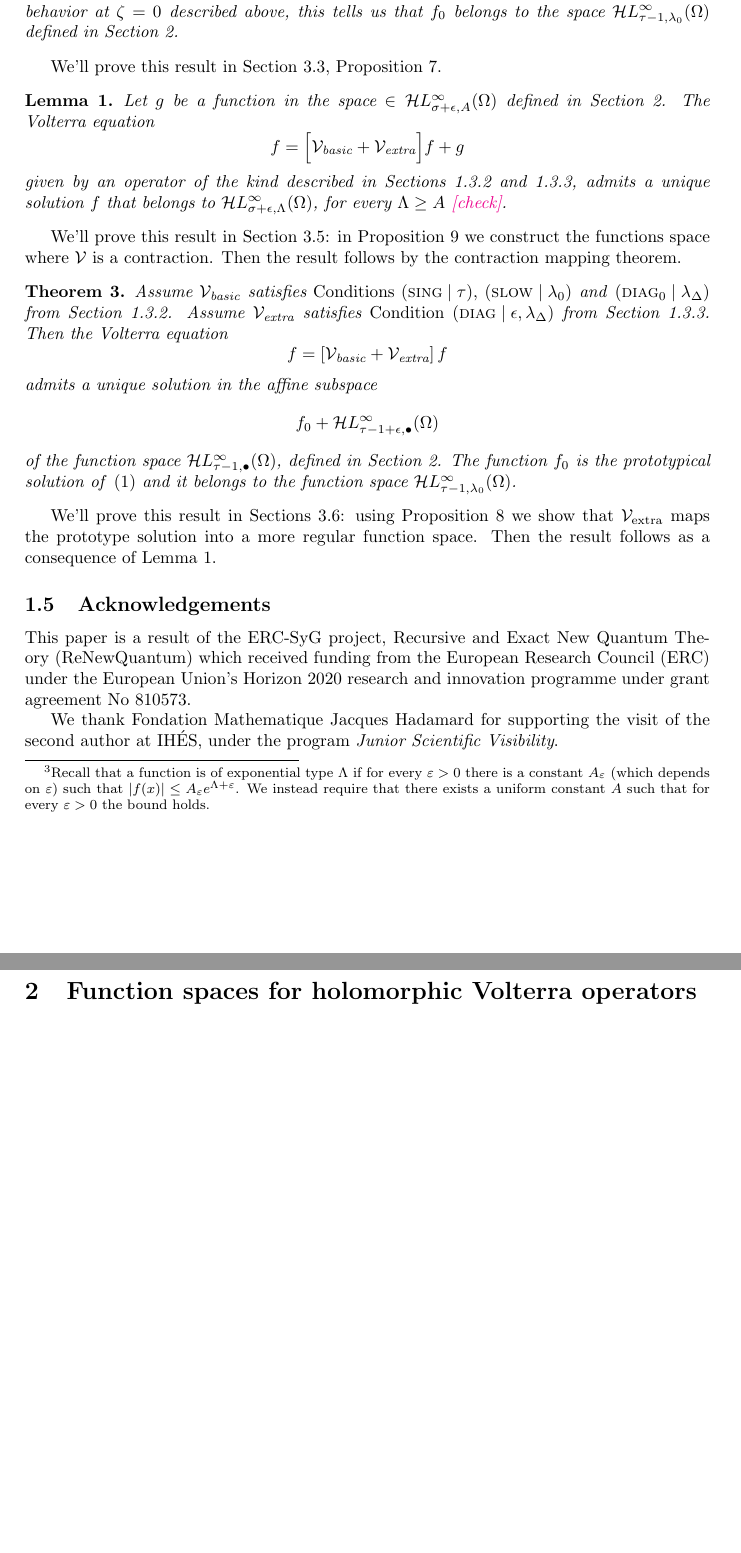
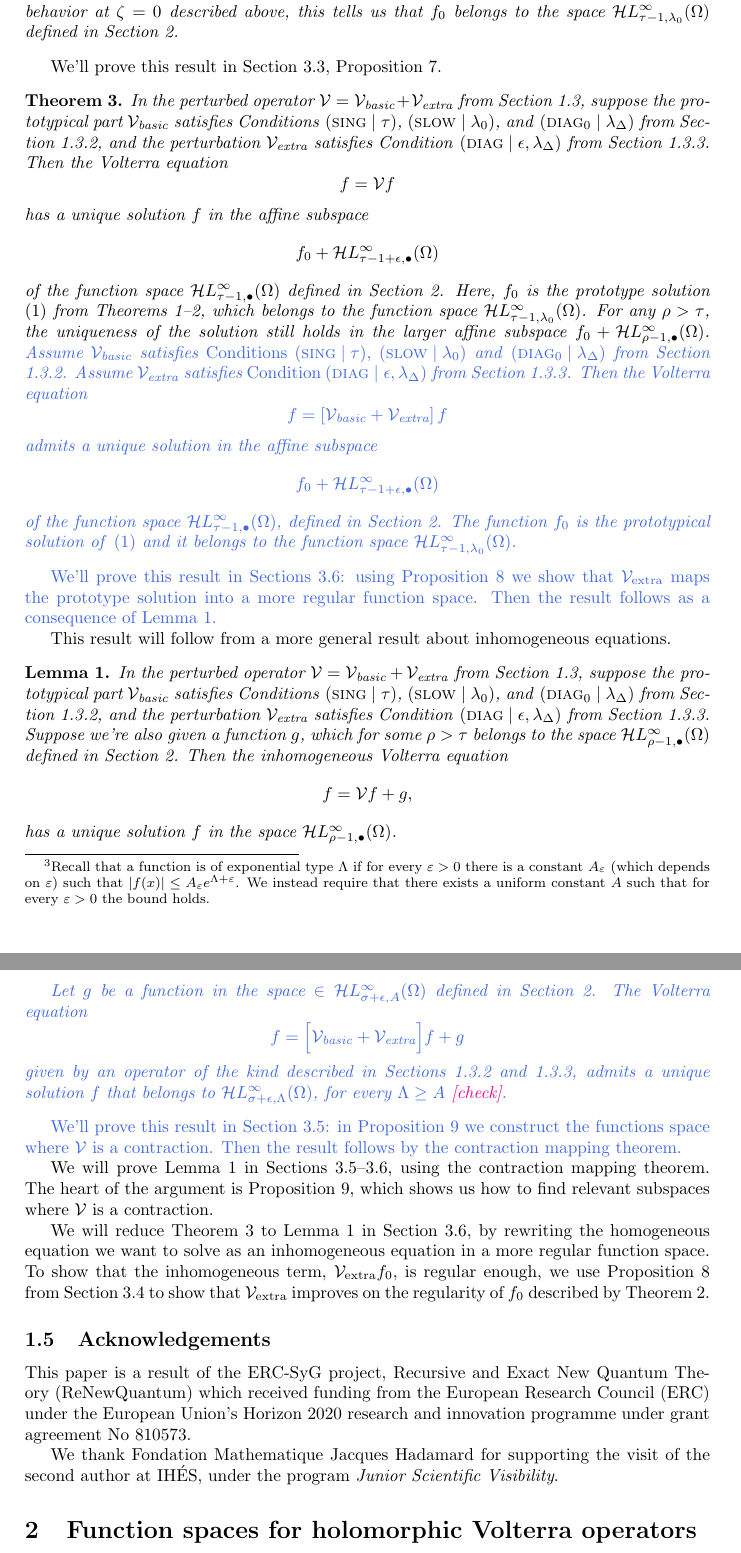
Before and after one commit to Vectornaut/airy-resurgence, a LaTeX document (reg-sing-volterra.tex): two parts of pages 7 and 8 of 22 before the commit and two parts of pages 7 and 8 of 23 after it, joined at a grey line, cut so that both start at the same text, the shorter picture padded with empty space. Compiled offline with pdfLaTeX.

Commit message:
Revise statement of lem:perturbed_volterra
Propose revisions to the text around the statement too.

```diff
--- a/reg-sing-volterra.tex
+++ b/reg-sing-volterra.tex
@@ -286,53 +286,39 @@ Suppose $\hardpart$ satisfies {\em Condition~\eqref{cond:sing}} and {\em \eqref{
 \end{thm}
 
 We'll prove this result in Section~\ref{sec:proto-construction-regularity}, Proposition~\ref{prop:asymptotic at infinity}.
+\begin{thm}\label{thm:general_volterra}
+In the perturbed operator $\volterra = \hardpart +\softpart$ from Section~\ref{setting}, suppose the prototypical part $\hardpart$ satisfies Conditions \eqref{cond:sing}, \eqref{cond:slow}, and \eqref{cond:diag-basic} from Section~\ref{setting:basic}, and the perturbation $\softpart$ satisfies Condition \eqref{cond:eps-lambda} from Section~\ref{setting:perturbed}. Then the Volterra equation
+\[f = \volterra f\]
+has a unique solution $f$ in the affine subspace
+\[ f_0 + \singexpalg{\tau-1+\epsilon}(\Omega) \]
+of the function space $\singexpalg{\tau-1}(\Omega)$ defined in Section~\ref{fn-spaces}. Here, $f_0$ is the prototype solution \eqref{eqn:test_solution} from Theorems \ref{thm:basic_volterra}--\ref{thm:proto-growth}, which belongs to the function space $\singexp{\tau-1}{\lambda_0}(\Omega)$. For any $\rho > \tau$, the uniqueness of the solution still holds in the larger affine subspace $f_0 + \singexpalg{\rho-1}(\Omega)$.
+\textcolor{RoyalBlue}{Assume $\hardpart$ satisfies {\em Conditions \eqref{cond:sing}, \eqref{cond:slow}} and {\em \eqref{cond:diag-basic}} from Section \ref{setting:basic}. Assume $\softpart$ satisfies {\em Condition \eqref{cond:eps-lambda}} from Section \ref{setting:perturbed}. Then the Volterra equation
+\[f = \left[ \hardpart + \softpart \right] f\]
+admits a unique solution in the affine subspace
+\[ f_0 + \singexpalg{\tau-1+\epsilon}(\Omega) \]
+of the function space $\singexpalg{\tau-1}(\Omega)$, defined in Section~\ref{fn-spaces}. The function $f_0$ is the prototypical solution of \eqref{eqn:test_solution} and it belongs to the function space $\singexp{\tau-1}{\lambda_0}(\Omega)$.}
+\end{thm}
+\textcolor{RoyalBlue}{We'll prove this result in Sections~\ref{sec:existence and uniqueness}: using Proposition \ref{prop:smoothing} we show that $\softpart$ maps the prototype solution into a more regular function space. Then the result follows as a consequence of Lemma \ref{lem:perturbed_volterra}.}\par
+%--------
+This result will follow from a more general result about inhomogeneous equations.
+\begin{lemma}\label{lem:perturbed_volterra}
+In the perturbed operator $\volterra = \hardpart +\softpart$ from Section~\ref{setting}, suppose the prototypical part $\hardpart$ satisfies Conditions \eqref{cond:sing}, \eqref{cond:slow}, and \eqref{cond:diag-basic} from Section~\ref{setting:basic}, and the perturbation $\softpart$ satisfies Condition \eqref{cond:eps-lambda} from Section~\ref{setting:perturbed}. Suppose we're also given a function $g$, which for some $\rho > \tau$ belongs to the space $\singexpalg{\rho-1}(\Omega)$ defined in Section~\ref{fn-spaces}. Then the inhomogeneous Volterra equation
+\[ f = \volterra f + g, \]
+has a unique solution $f$ in the space $\singexpalg{\rho-1}(\Omega)$.
 
-\begin{lemma}\label{lem:perturbed_volterra}
-Let $g$ be a function in the space $\in\singexp{\sigma+\epsilon}{A}(\Omega)$ defined in Section~\ref{fn-spaces}. The Volterra equation
+\textcolor{RoyalBlue}{Let $g$ be a function in the space $\in\singexp{\sigma+\epsilon}{A}(\Omega)$ defined in Section~\ref{fn-spaces}. The Volterra equation
 \[ f = \Big[\hardpart +\softpart \Big] f + g \]
-given by an operator of the kind described in Sections \ref{setting:basic} and \ref{setting:perturbed}, admits a unique solution $f$ that belongs to $\singexp{\sigma+\epsilon}{\Lambda}(\Omega)$, for every $\Lambda\geq A$ \textcolor{magenta}{[check]}.
+given by an operator of the kind described in Sections \ref{setting:basic} and \ref{setting:perturbed}, admits a unique solution $f$ that belongs to $\singexp{\sigma+\epsilon}{\Lambda}(\Omega)$, for every $\Lambda\geq A$ \textcolor{magenta}{[check]}.}
 \end{lemma}
+\textcolor{RoyalBlue}{We'll prove this result in Section~\ref{sec:V is a contraction}: in Proposition \ref{prop:get-contraction} we construct the functions space where $\volterra$ is a contraction. Then the result follows by the contraction mapping theorem.}\par
+%---------
+We will prove Lemma~\ref{lem:perturbed_volterra} in Sections \ref{sec:V is a contraction}--\ref{sec:existence and uniqueness}, using the contraction mapping theorem. The heart of the argument is Proposition~\ref{prop:get-contraction}, which shows us how to find relevant subspaces where $\volterra$ is a contraction.
 
-We'll prove this result in Section~\ref{sec:V is a contraction}: in Proposition \ref{prop:get-contraction} we construct the functions space where $\volterra$ is a contraction. Then the result follows by the contraction mapping theorem.
+We will reduce Theorem~\ref{thm:general_volterra} to Lemma~\ref{lem:perturbed_volterra} in Section~\ref{sec:existence and uniqueness}, by rewriting the homogeneous equation we want to solve as an inhomogeneous equation in a more regular function space. To show that the inhomogeneous term, $\softpart f_0$, is regular enough, we use Proposition~\ref{prop:smoothing} from Section~\ref{sec:image under soft_part} to show that $\softpart$ improves on the regularity of $f_0$ described by Theorem~\ref{thm:proto-growth}.
 
+%%To prove Theorem~\ref{thm:general_volterra}, we will rewrite the homogeneous equation we want to solve as an inhomogeneous one, with $\softpart f_0$ as the inhomogeneous term.
 
-\begin{thm}\label{thm:general_volterra}
-    Assume $\hardpart$ satisfies {\em Conditions \eqref{cond:sing}, \eqref{cond:slow}} and {\em \eqref{cond:diag-basic}} from Section \ref{setting:basic}. Assume $\softpart$ satisfies {\em Condition \eqref{cond:eps-lambda}} from Section \ref{setting:perturbed}. Then the Volterra equation
-    \[f = \left[ \hardpart + \softpart \right] f\]
-    admits a unique solution in the affine subspace
-\[ f_0 + \singexpalg{\tau-1+\epsilon}(\Omega) \]
-of the function space $\singexpalg{\tau-1}(\Omega)$, defined in Section~\ref{fn-spaces}. The function $f_0$ is the prototypical solution of \eqref{eqn:test_solution} and it belongs to the function space $\singexp{\tau-1}{\lambda_0}(\Omega)$.
-\end{thm}
-
-We'll prove this result in Sections~\ref{sec:existence and uniqueness}: using Proposition \ref{prop:smoothing} we show that $\softpart$ maps the prototype solution into a more regular function space. Then the result follows as a consequence of Lemma \ref{lem:perturbed_volterra}.
-
-%%\begin{thm}
-%%Let $\Omega$ be an acute-angled sector around $0$ in the complex plane. \textcolor{DarkTurquoise}{I don't think it's really necessary for $\Omega$ to have a sharp point at $0$, but the condition of being an acute-angled sector is sufficient and easy to state.}
-
-%%Consider a Volterra operator
-%%\[ \mathcal{V} = p + \partial^{-1} \circ q + \mathcal{R} \]
-%%over $\Omega$ which can be decomposed, as shown above, into the sum of a zeroth-order part $p$, a first-order part $\partial^{-1} \circ q$, and an effectively higher-order part $\mathcal{R}$. To be precise, $\mathcal{R}$ is supposed to be an integral operator of the form
-%%\[ [\mathcal{R}\varphi](a) = \int_{\zeta = 0}^{a} k(a, \cdot)\,\varphi\,d\zeta \]
-%%which is effectively finite-order over $\Omega$ in the sense of Definition~\ref{fin-order}, with order at least $1 + \epsilon$ for some $\epsilon \in (0, \infty)$.
-
-%%Assume, furthermore, that:
-%%\begin{itemize}
-%%\item There's some $c \in (0, \infty)$ for which
-%%$|p(a)| \lesssim e^{c|\zeta(a)|}$ and $|q(a)| \lesssim e^{c|\zeta(a)|}$ over all $a \in \Omega$.
-%%\item $p$ and $q$ extend holomorphically over $\zeta = 0$.
-%%\item $p$ has a simple zero at $\zeta = 0$.
-%%\end{itemize}
-%%Let $p_1$ and $q_0$ be the values of $\tfrac{\partial}{\partial \zeta} p$ and $q$, respectively, at $\zeta = 0$.
-
-%%Under these conditions, let's try to solve the regular singular Volterra equation
-%%\[ \mathcal{V}f = 0. \]
-%%The leading-order part of the equation,
-%%\[ \big[p_1 \zeta + \partial^{-1} \circ q_0\big]f = 0, \]
-%%has $\zeta^{\tau-1}$ as a solution, where $\tau = p_1/q_0$. If we guess that the function spaces defined in Section~\ref{fn-spaces} are well suited for this problem, we might hope for the full equation to have a solution of the form
-%%\[ f = \zeta^{\tau-1} + f_*, \]
-%%where $f_* \in \holoL{\infty, 1-\tau-\epsilon}_Z(\Omega)$ for some $Z \in \C$. When $Z\Omega$ is in the right half-plane and $|Z|$ is large enough, there is in fact a unique solution of this form.
-%%\end{thm}
-
+%%We will reduce Theorem~\ref{thm:general_volterra} to Lemma~\ref{lem:perturbed_volterra} in Section~\ref{sec:existence and uniqueness}, with the help of Proposition~\ref{prop:smoothing} from Section~\ref{sec:image under soft_part}, which can be used to show that $\softpart f_0$ is regular enough to serve as the inhomogeneous term in the lemma.
 \subsection{Acknowledgements}
 
 This paper is a result of the ERC-SyG project, Recursive and Exact New Quantum Theory (ReNewQuantum) which received funding from the European Research Council (ERC) under the European Union's Horizon 2020 research and innovation programme under grant agreement No 810573.
```
